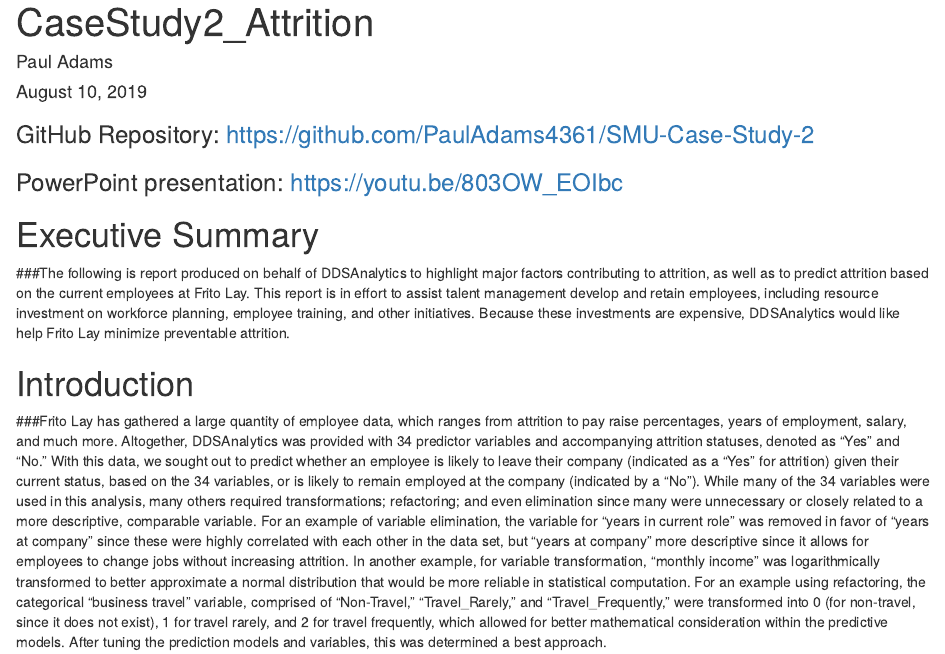
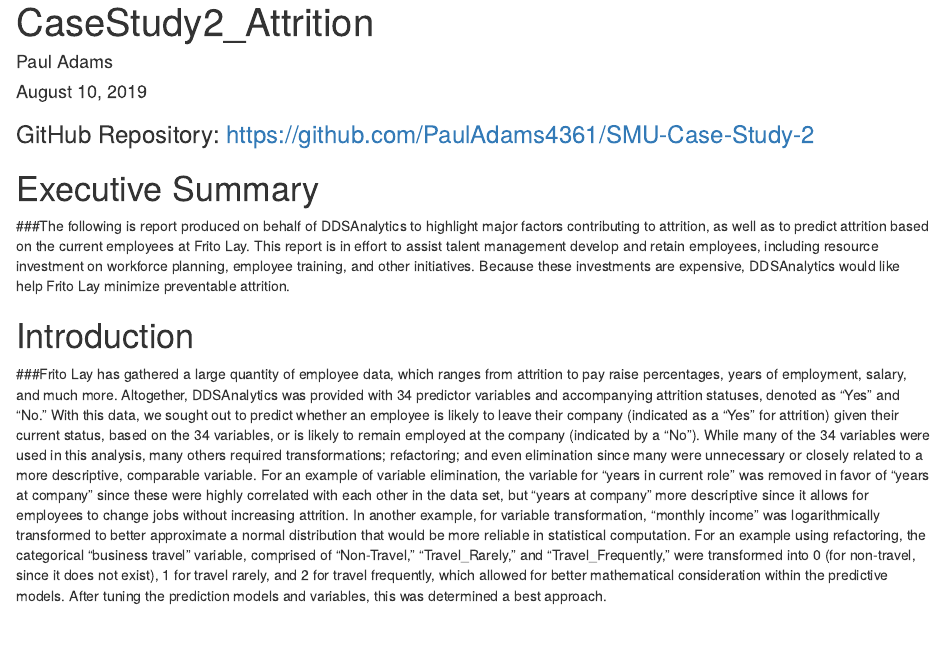
Before and after one commit to PaulAdams4361/CaseStudy2DDS, an R Markdown document (PaulAdams_Case-Study-2.Rmd): the page in a window 1100 px wide, from its top. Rendered offline with R 4.5, knitr and Pandoc, with nearby package versions; some code elsewhere in the file could not run offline; a font, style sheet, LaTeX package, included part or bibliography that could not be used is replaced or left out.

Commit message:
Update PaulAdams_Case-Study-2.Rmd

```diff
--- a/PaulAdams_Case-Study-2.Rmd
+++ b/PaulAdams_Case-Study-2.Rmd
@@ -7,7 +7,6 @@
     css: style.css
 ---
 ### GitHub Repository: https://github.com/PaulAdams4361/SMU-Case-Study-2
-### PowerPoint presentation: https://youtu.be/803OW_EOIbc
 
 # Executive Summary
 ###The following is report produced on behalf of DDSAnalytics to highlight major factors contributing to attrition, as well as to predict attrition based on the current employees at Frito Lay. This report is in effort to assist talent management develop and retain employees, including resource investment on workforce planning, employee training, and other initiatives. Because these investments are expensive, DDSAnalytics would like help Frito Lay minimize preventable attrition.
```
